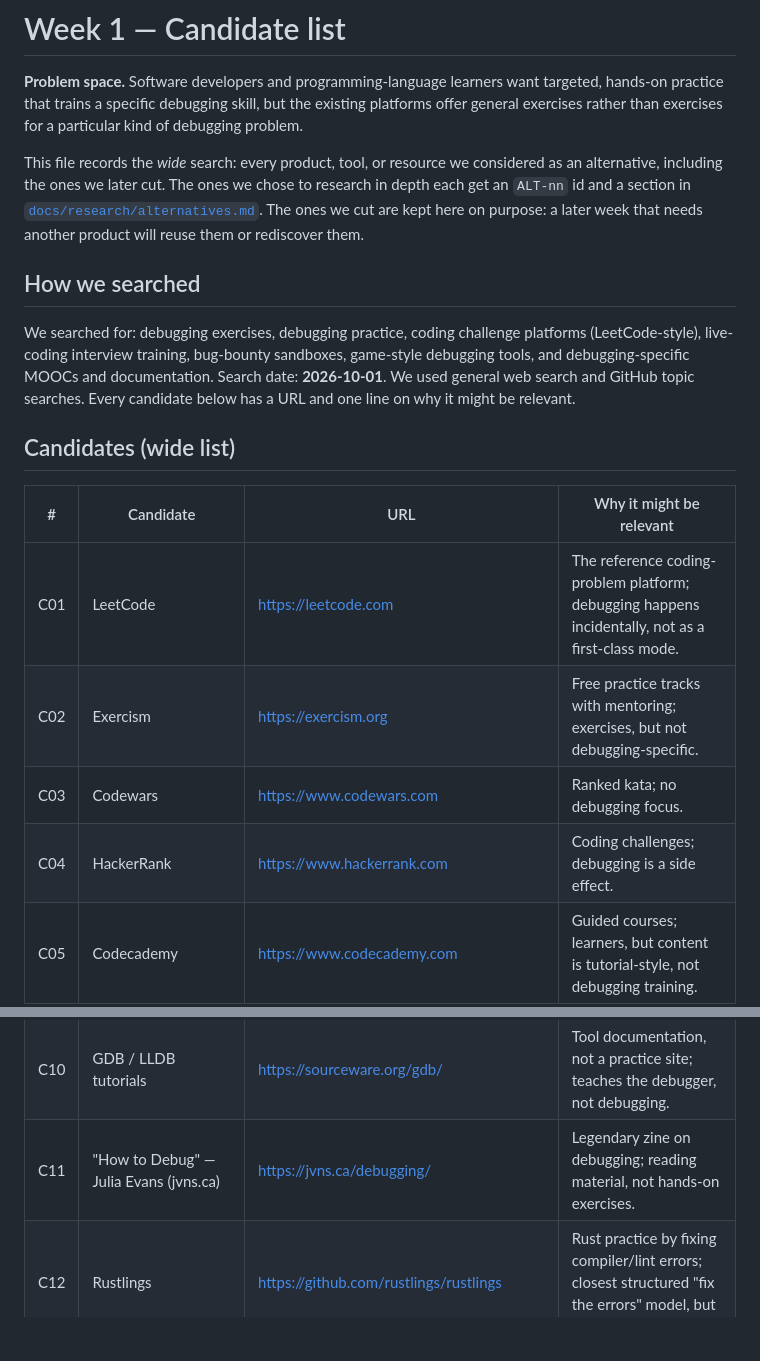
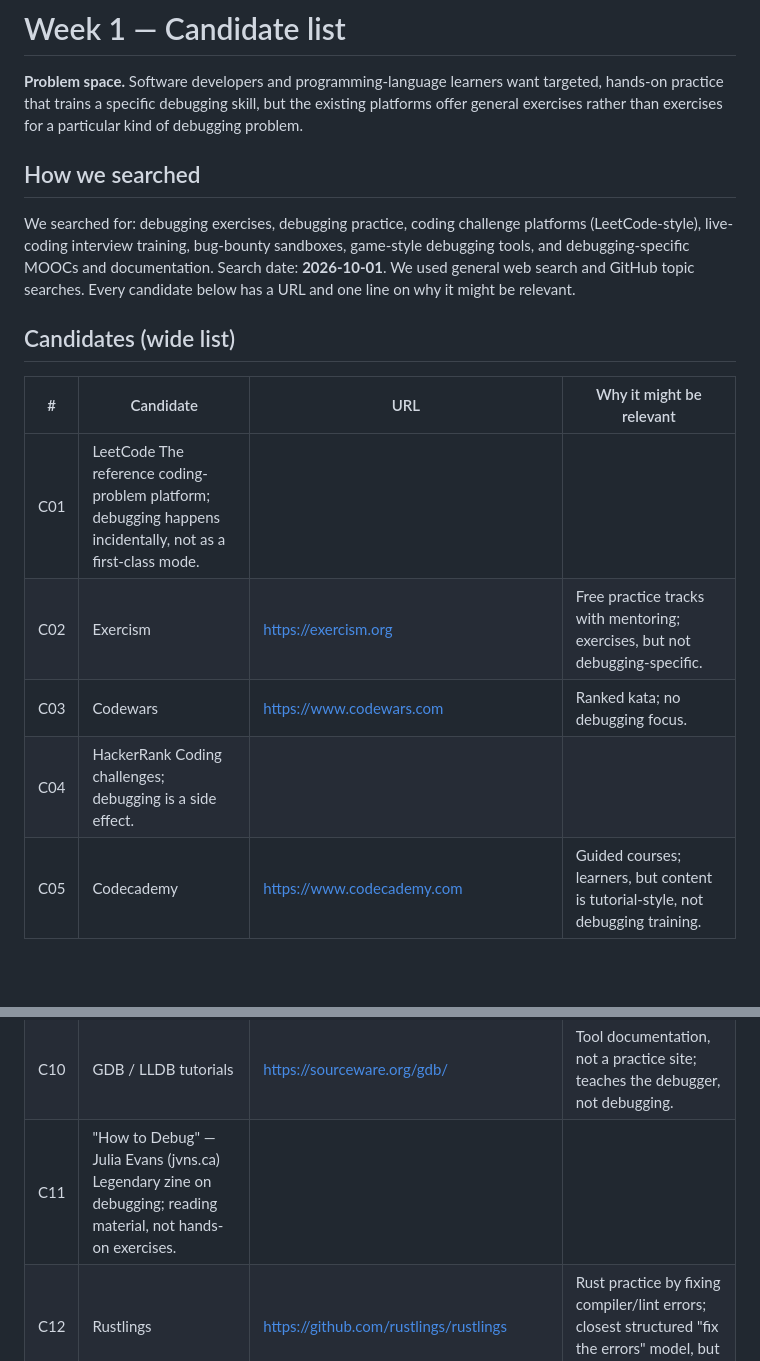
Before and after one commit to Team8TemporaryName/Team8DebuggingGym, a Markdown page: reports/week-01/candidate-list.md, 2 parts joined by grey strips. Rendered like a GitHub page; blank space fills up the shorter version.

Commit message:
Adding research docs

```diff
--- a/reports/week-01/candidate-list.md
+++ b/reports/week-01/candidate-list.md
@@ -4,13 +4,6 @@
 targeted, hands-on practice that trains a specific debugging skill, but the
 existing platforms offer general exercises rather than exercises for a
 particular kind of debugging problem.
-
-This file records the *wide* search: every product, tool, or resource we
-considered as an alternative, including the ones we later cut. The ones we
-chose to research in depth each get an `ALT-nn` id and a section in
-[`docs/research/alternatives.md`](../docs/research/alternatives.md). The ones
-we cut are kept here on purpose: a later week that needs another product will
-reuse them or rediscover them.
 
 ## How we searched
 
@@ -25,17 +18,17 @@ might be relevant.
 
 | # | Candidate | URL | Why it might be relevant |
 |---|-----------|-----|--------------------------|
-| C01 | LeetCode | https://leetcode.com | The reference coding-problem platform; debugging happens incidentally, not as a first-class mode. |
+| C01 | LeetCode The reference coding-problem platform; debugging happens incidentally, not as a first-class mode. |
 | C02 | Exercism | https://exercism.org | Free practice tracks with mentoring; exercises, but not debugging-specific. |
 | C03 | Codewars | https://www.codewars.com | Ranked kata; no debugging focus. |
-| C04 | HackerRank | https://www.hackerrank.com | Coding challenges; debugging is a side effect. |
+| C04 | HackerRank Coding challenges; debugging is a side effect. |
 | C05 | Codecademy | https://www.codecademy.com | Guided courses; learners, but content is tutorial-style, not debugging training. |
 | C06 | freeCodeCamp | https://www.freecodecamp.org | Free curriculum; wide, not debugging-specific. |
 | C07 | Pramp | https://www.pramp.com | Peer mock interviews; debugging of the candidate's own code under pressure. |
 | C08 | Interviewing.io | https://interviewing.io | Live technical interviews, some with bug-fixing rounds; audience is interview prep. |
 | C09 | HackerEarth | https://www.hackerearth.com | Hackathons and challenges; debugging not a category. |
 | C10 | GDB / LLDB tutorials | https://sourceware.org/gdb/ | Tool documentation, not a practice site; teaches the debugger, not debugging. |
-| C11 | "How to Debug" — Julia Evans (jvns.ca) | https://jvns.ca/debugging/ | Legendary zine on debugging; reading material, not hands-on exercises. |
+| C11 | "How to Debug" — Julia Evans (jvns.ca) Legendary zine on debugging; reading material, not hands-on exercises. |
 | C12 | Rustlings | https://github.com/rustlings/rustlings | Rust practice by fixing compiler/lint errors; closest structured "fix the errors" model, but narrow (Rust only). |
 | C13 | "fix-it" / buggy-code repos (e.g. `inspired-vs-inspirer`, `debugging-practice` on GitHub) | https://github.com/search?q=debugging+practice&type=repositories | Open-source collections of buggy programs; no generator, no grading, no gallery. |
 | C14 | SQLZoo | https://sqlzoo.net | Query exercises; debugging not the focus. |
```
